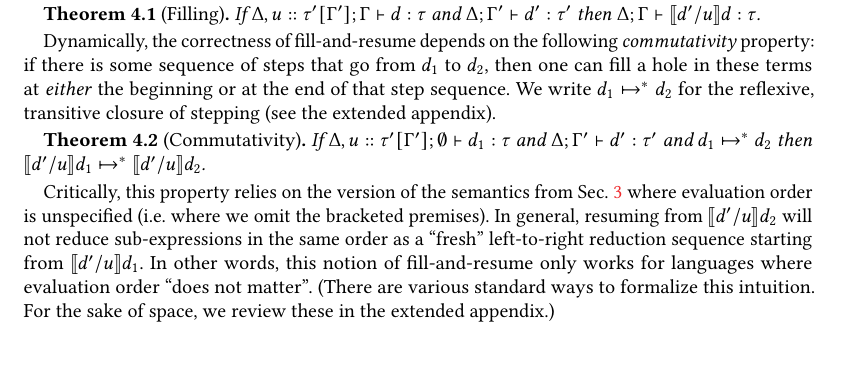
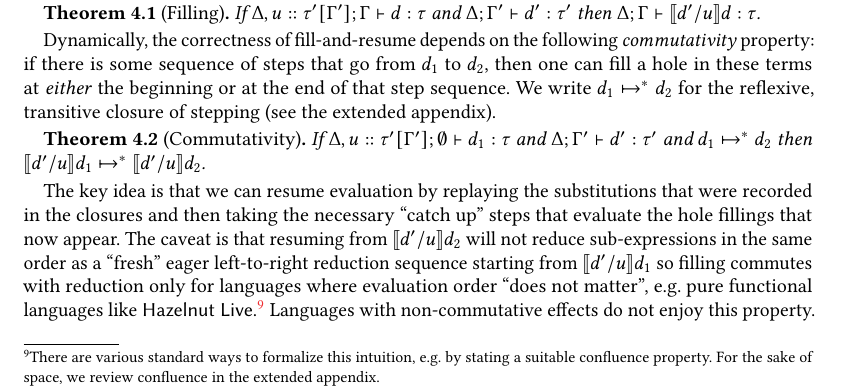
Before and after one commit to hazelgrove/hazelnut-dynamics-paper, a LaTeX paper (hazelnut-dynamics.tex, which reads calculus.tex): part of page 22 of 28, cut so that both start at the same text, the shorter picture padded with empty space. Compiled offline with pdfLaTeX; a LaTeX package or settings file that is missing is left out.

Commit message:
tweaks to wording in Sec 4, addressing confusion around evaluation order does not matter

```diff
--- a/calculus.tex
+++ b/calculus.tex
@@ -1084,18 +1084,14 @@ transitive closure of stepping (see the \appendixName).
                      {\instantiate{\dexp'}{u}{\dexp_2}}$.
 \end{thm}
 %
-Critically, this property relies on the version of
-the semantics from \Secref{sec:calculus} where evaluation order is
-unspecified (i.e. where we omit the bracketed premises).
+The key idea is that we can resume evaluation by replaying the substitutions that were recorded in the closures and then taking the necessary ``catch up'' steps that evaluate the hole fillings that now appear.
 %
-In general, resuming from $\instantiate{\dexp'}{u}{d_2}$ will not
-reduce sub-expressions in the same order as a ``fresh'' left-to-right
-reduction sequence starting from $\instantiate{\dexp'}{u}{d_1}$.
-%
-In other words, this notion of fill-and-resume only works for
-languages where evaluation order ``does not matter''.
-(There are various standard ways to formalize this intuition.
-For the sake of space, we review these in the \appendixName.)
+The caveat is that resuming from $\instantiate{\dexp'}{u}{d_2}$ will not
+reduce sub-expressions in the same order as a ``fresh'' eager left-to-right
+reduction sequence starting from $\instantiate{\dexp'}{u}{d_1}$ so
+filling commutes with reduction only for
+languages where evaluation order ``does not matter'', e.g. pure functional languages like \HazelnutLive.\footnote{There are various standard ways to formalize this intuition, e.g. by stating a suitable confluence property.
+For the sake of space, we review confluence in the \appendixName.} Languages with non-commutative effects do not enjoy this property.
 % Appendix~\ref{sec:confluence}.)
 
 %% Everyone knows what confluence means, or they should.  We don't need to cite Church :)
```
Also changed, not shown: calculus.tex (2 more changed lines).
